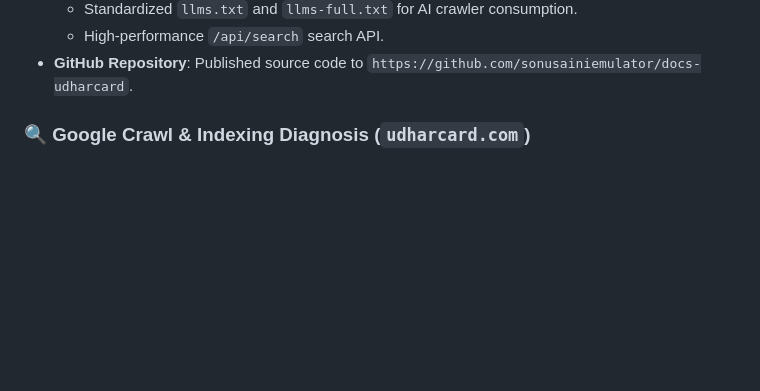
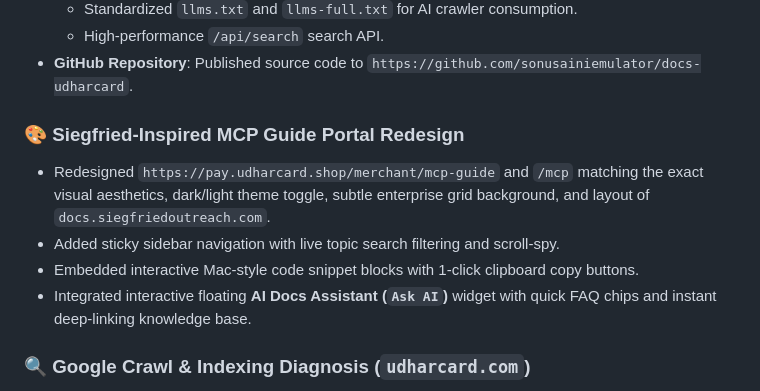
Before and after one commit to sonusainiemulator/udharcard-merchant-app, a Markdown page: CHANGELOG.md, the part around the change. Drawn GitHub-style; blank space fills up the shorter version.

Commit message:
docs: document MCP guide redesign matching siegfriedoutreach design

```diff
--- a/CHANGELOG.md
+++ b/CHANGELOG.md
@@ -21,6 +21,12 @@ and this project adheres to [Semantic Versioning](https://semver.org/spec/v2.0.0
   - Standardized `llms.txt` and `llms-full.txt` for AI crawler consumption.
   - High-performance `/api/search` search API.
 - **GitHub Repository**: Published source code to `https://github.com/sonusainiemulator/docs-udharcard`.
+
+### 🎨 Siegfried-Inspired MCP Guide Portal Redesign
+- Redesigned `https://pay.udharcard.shop/merchant/mcp-guide` and `/mcp` matching the exact visual aesthetics, dark/light theme toggle, subtle enterprise grid background, and layout of `docs.siegfriedoutreach.com`.
+- Added sticky sidebar navigation with live topic search filtering and scroll-spy.
+- Embedded interactive Mac-style code snippet blocks with 1-click clipboard copy buttons.
+- Integrated interactive floating **AI Docs Assistant (`Ask AI`)** widget with quick FAQ chips and instant deep-linking knowledge base.
 
 ### 🔍 Google Crawl & Indexing Diagnosis (`udharcard.com`)
 - Diagnosed root cause of `udharcard.com` Google indexing issues: `https://www.udharcard.com/robots.txt` and `sitemap.xml` return HTTP 404 HTML error pages on Vercel's `khatabook-com-clone` project.
```
